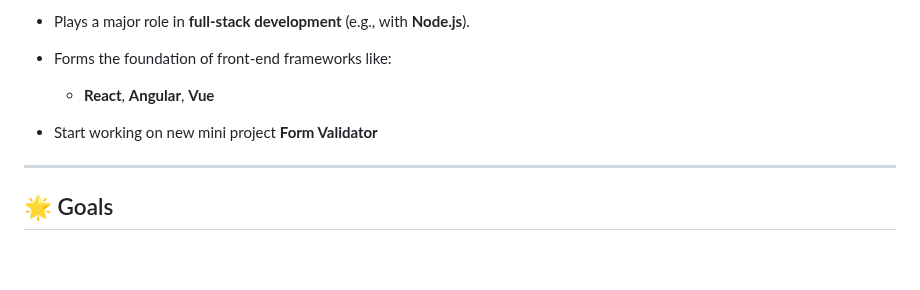
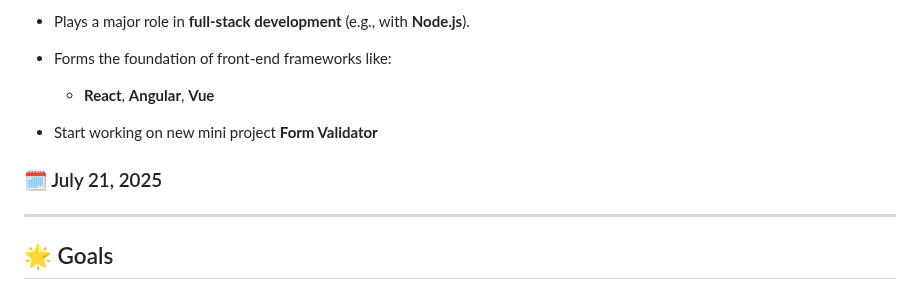
Before and after one commit to Akanksha0217/JavaScript_learning, a Markdown page: README.md, the part around the change. Rendered like a GitHub page; blank space fills up the shorter version.

```diff
--- a/README.md
+++ b/README.md
@@ -117,6 +117,7 @@ I'm updating this repository regularly as I go. Suggestions are always welcome!
 
 - Start working on new mini project  **Form Validator**
 
+### 🗓️ July 21, 2025
 ---
 
 
```
